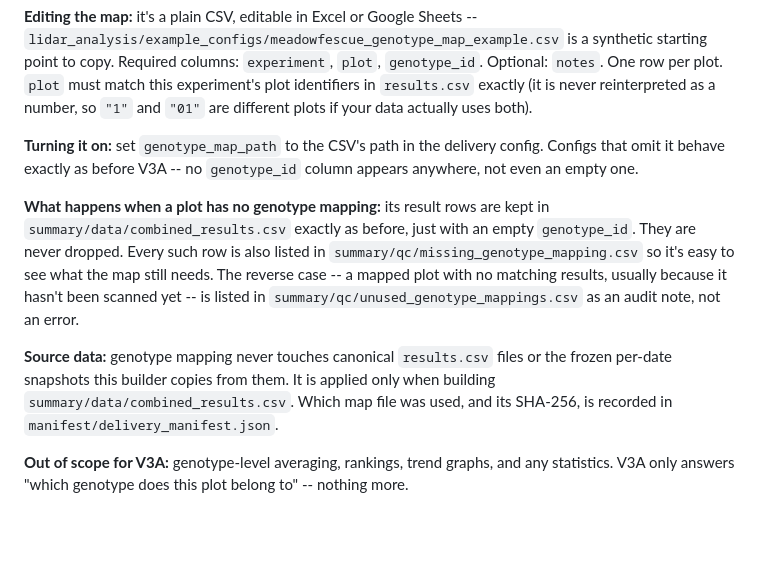
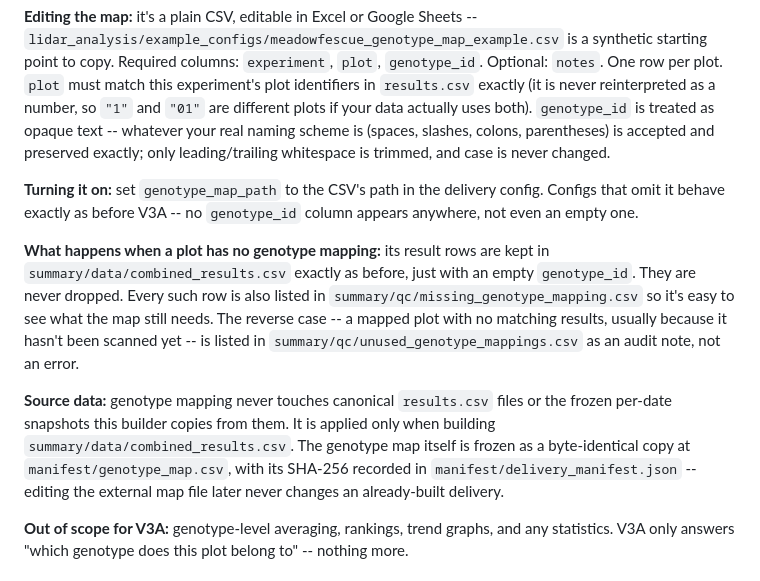
Before and after one commit to Msiebers/lidar_analysis, a Markdown page: docs/RESEARCH_DELIVERY_TEST_PREVIEW.md, the part around the change. Drawn GitHub-style; blank space fills up the shorter version.

Commit message:
Update genotype mapping docs for the freeze and opaque genotype_id
Documents both pre-merge audit changes for researchers: genotype_id
accepts any non-empty text (no character restriction), and the
genotype map is frozen into the delivery rather than only hash-checked
against the external file.

```diff
--- a/docs/RESEARCH_DELIVERY_TEST_PREVIEW.md
+++ b/docs/RESEARCH_DELIVERY_TEST_PREVIEW.md
@@ -170,7 +170,10 @@ provenance; it does not matter for genotype identity.
 starting point to copy. Required columns: `experiment`, `plot`, `genotype_id`. Optional:
 `notes`. One row per plot. `plot` must match this experiment's plot identifiers in
 `results.csv` exactly (it is never reinterpreted as a number, so `"1"` and `"01"` are
-different plots if your data actually uses both).
+different plots if your data actually uses both). `genotype_id` is treated as opaque
+text -- whatever your real naming scheme is (spaces, slashes, colons, parentheses)
+is accepted and preserved exactly; only leading/trailing whitespace is trimmed, and
+case is never changed.
 
 **Turning it on:** set `genotype_map_path` to the CSV's path in the delivery config.
 Configs that omit it behave exactly as before V3A -- no `genotype_id` column appears
@@ -186,8 +189,10 @@ note, not an error.
 
 **Source data:** genotype mapping never touches canonical `results.csv` files or the
 frozen per-date snapshots this builder copies from them. It is applied only when
-building `summary/data/combined_results.csv`. Which map file was used, and its
-SHA-256, is recorded in `manifest/delivery_manifest.json`.
+building `summary/data/combined_results.csv`. The genotype map itself is frozen as a
+byte-identical copy at `manifest/genotype_map.csv`, with its SHA-256 recorded in
+`manifest/delivery_manifest.json` -- editing the external map file later never
+changes an already-built delivery.
 
 **Out of scope for V3A:** genotype-level averaging, rankings, trend graphs, and any
 statistics. V3A only answers "which genotype does this plot belong to" -- nothing more.
```
